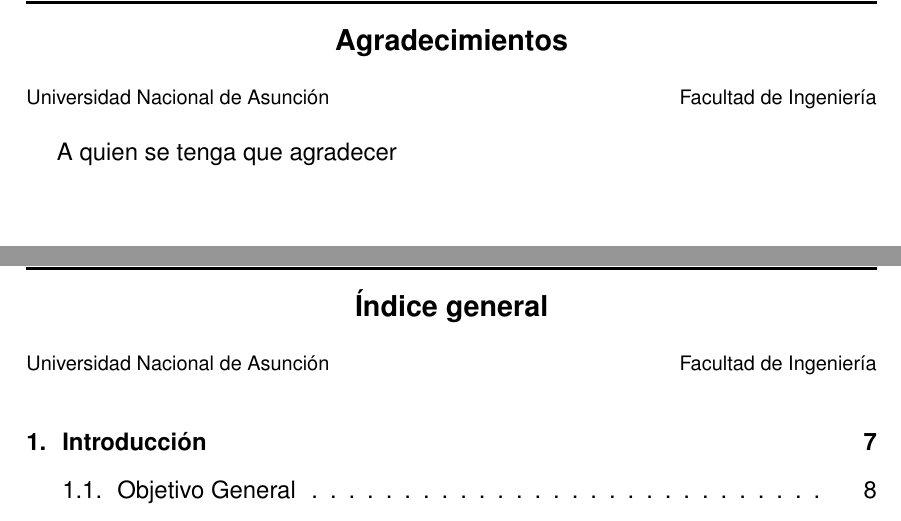
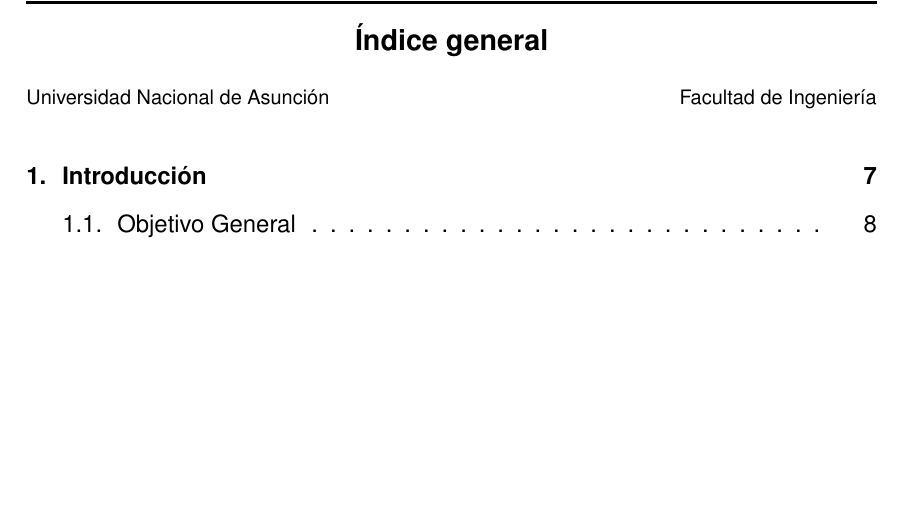
Before and after one commit to bartivs/libro-tfg, a LaTeX document (main.tex, which reads agradecimientos.tex): two parts of pages 5 and 6 of 67 before the commit and part of page 5 of 66 after it, the two joined at a grey line, cut at the place of the change, the shorter picture padded with empty space. Compiled offline with pdfLaTeX.

Commit message:
elimina: capitulo de agradecimientos

```diff
--- a/agradecimientos.tex
+++ b/agradecimientos.tex
@@ -1,6 +1,6 @@
-\chapter*{Agradecimientos}
+% \chapter*{Agradecimientos}
 
-\hspace{12pt}
-A quien se tenga que agradecer
+% \hspace{12pt}
+% A nuestros co
 
-\bigskip
+% \bigskip
```
